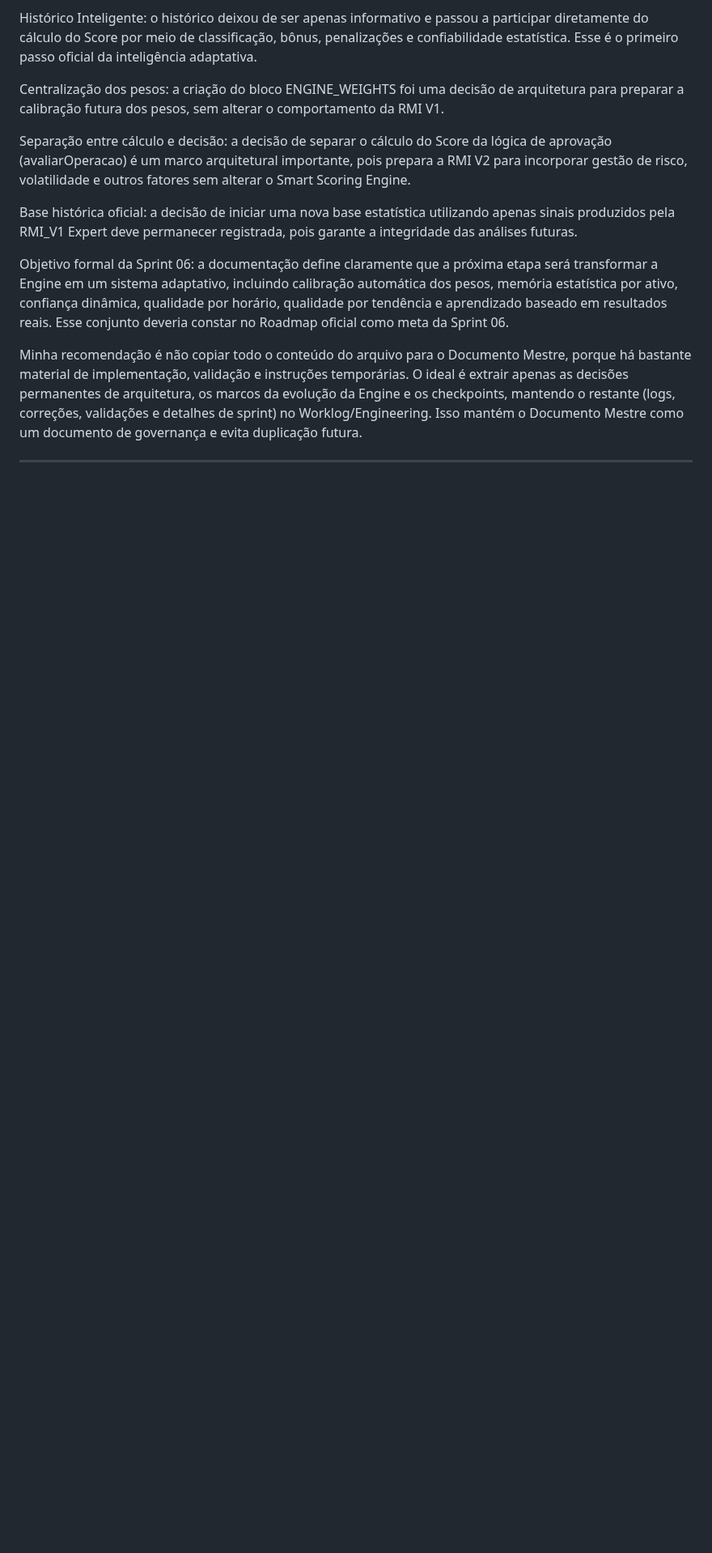
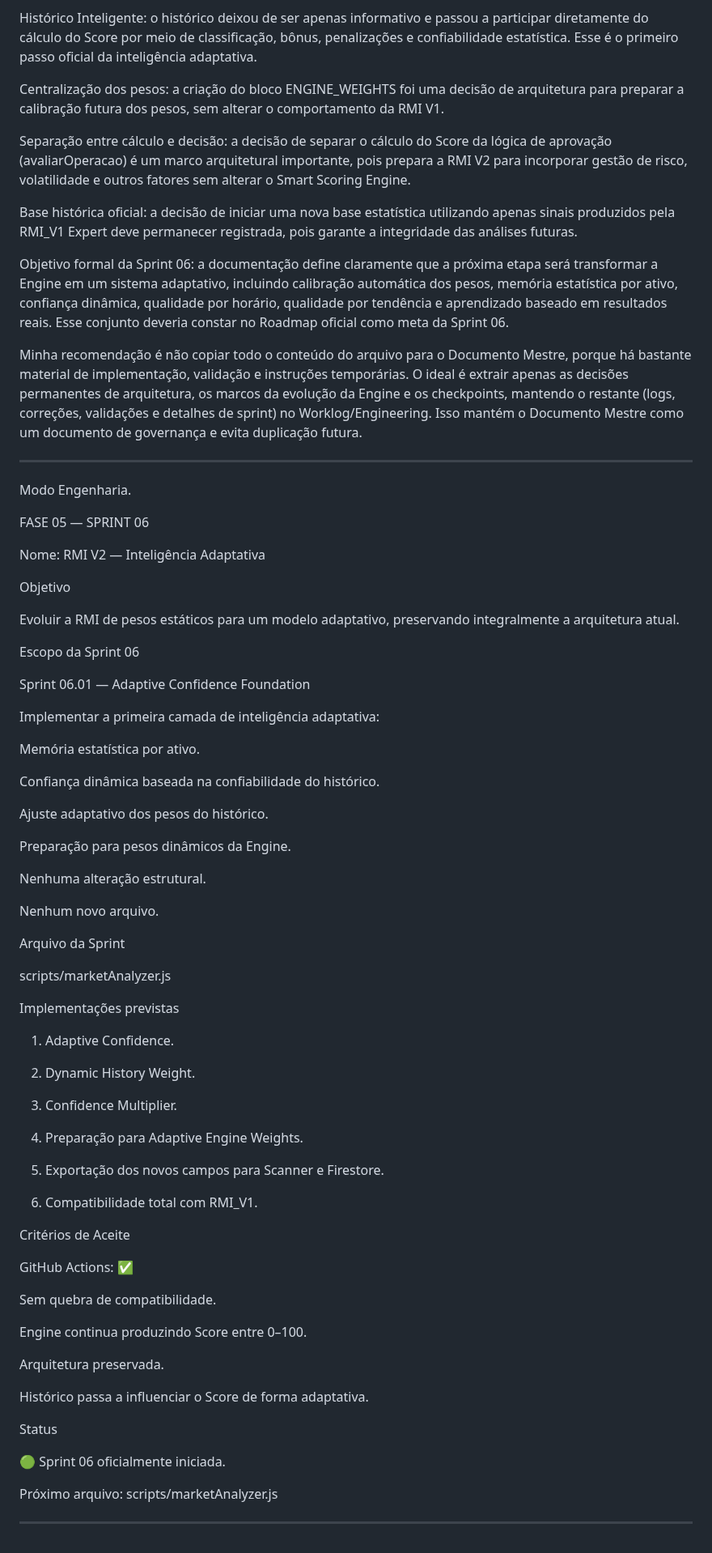
Before and after one commit to Thhirodrigues/forex-assist, a Markdown page: DOCUMENTACAO/DOCUMENTO_MESTRE.md, the part around the change. Shown at 81% size. GitHub-like rendering; blank space fills up the shorter version.

Commit message:
Add details for Sprint 06 of RMI V2 project

```diff
--- a/DOCUMENTACAO/DOCUMENTO_MESTRE.md
+++ b/DOCUMENTACAO/DOCUMENTO_MESTRE.md
@@ -3866,3 +3866,79 @@ Objetivo formal da Sprint 06: a documentação define claramente que a próxima
 Minha recomendação é não copiar todo o conteúdo do arquivo para o Documento Mestre, porque há bastante material de implementação, validação e instruções temporárias. O ideal é extrair apenas as decisões permanentes de arquitetura, os marcos da evolução da Engine e os checkpoints, mantendo o restante (logs, correções, validações e detalhes de sprint) no Worklog/Engineering. Isso mantém o Documento Mestre como um documento de governança e evita duplicação futura.
 
 ------------
+
+Modo Engenharia.
+
+FASE 05 — SPRINT 06
+
+Nome: RMI V2 — Inteligência Adaptativa
+
+Objetivo
+
+Evoluir a RMI de pesos estáticos para um modelo adaptativo, preservando integralmente a arquitetura atual.
+
+Escopo da Sprint 06
+
+Sprint 06.01 — Adaptive Confidence Foundation
+
+Implementar a primeira camada de inteligência adaptativa:
+
+Memória estatística por ativo.
+
+Confiança dinâmica baseada na confiabilidade do histórico.
+
+Ajuste adaptativo dos pesos do histórico.
+
+Preparação para pesos dinâmicos da Engine.
+
+Nenhuma alteração estrutural.
+
+Nenhum novo arquivo.
+
+
+Arquivo da Sprint
+
+scripts/marketAnalyzer.js
+
+
+Implementações previstas
+
+1. Adaptive Confidence.
+
+
+2. Dynamic History Weight.
+
+
+3. Confidence Multiplier.
+
+
+4. Preparação para Adaptive Engine Weights.
+
+
+5. Exportação dos novos campos para Scanner e Firestore.
+
+
+6. Compatibilidade total com RMI_V1.
+
+
+
+Critérios de Aceite
+
+GitHub Actions: ✅
+
+Sem quebra de compatibilidade.
+
+Engine continua produzindo Score entre 0–100.
+
+Arquitetura preservada.
+
+Histórico passa a influenciar o Score de forma adaptativa.
+
+
+Status
+
+🟢 Sprint 06 oficialmente iniciada.
+
+Próximo arquivo: scripts/marketAnalyzer.js
+
+-------
```
